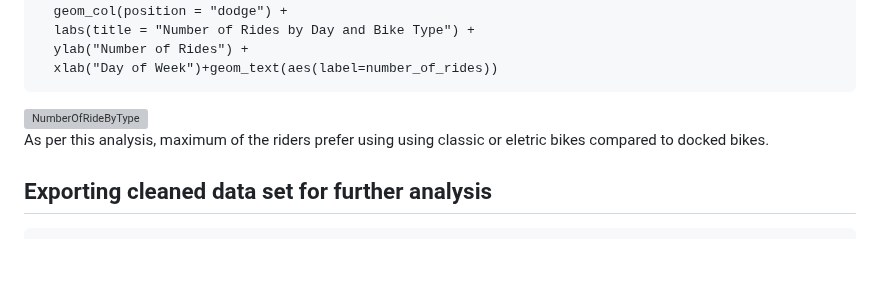
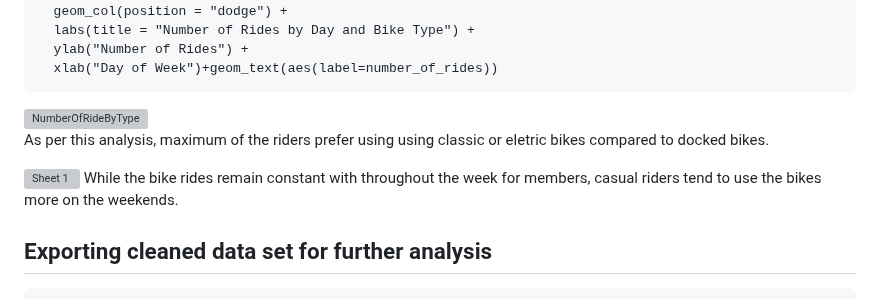
Before and after one commit to Dambersb/Portfolio-Projects, a Markdown page: README.md, the part around the change. Drawn GitHub-style; blank space fills up the shorter version; grey boxes are pictures that could not be loaded.

````diff
--- a/README.md
+++ b/README.md
@@ -206,6 +206,10 @@ combined_trip2 %>%
   As per this analysis, maximum of the riders prefer using using classic or eletric bikes compared to docked bikes.
 
 
+![Sheet 1](https://user-images.githubusercontent.com/113871264/219971095-a48a4456-19d4-482a-b9b2-2129dbb023ce.png)
+While the bike rides remain constant with throughout the week for members, casual riders tend to use the bikes more on the weekends.
+
+
 ## Exporting cleaned data set for further analysis ##
 ```{r}
 write.csv(combined_trip2,"Final_Cleaned_Trip_Data.csv", row.names = TRUE)
````
